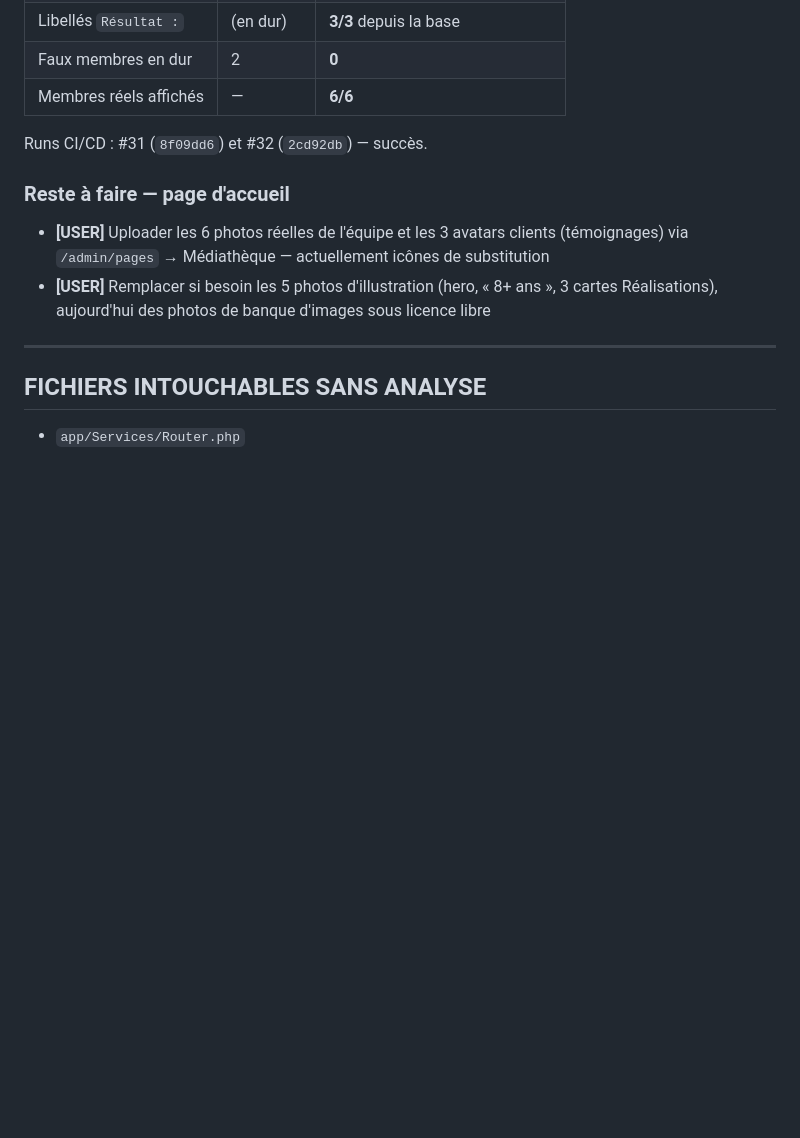
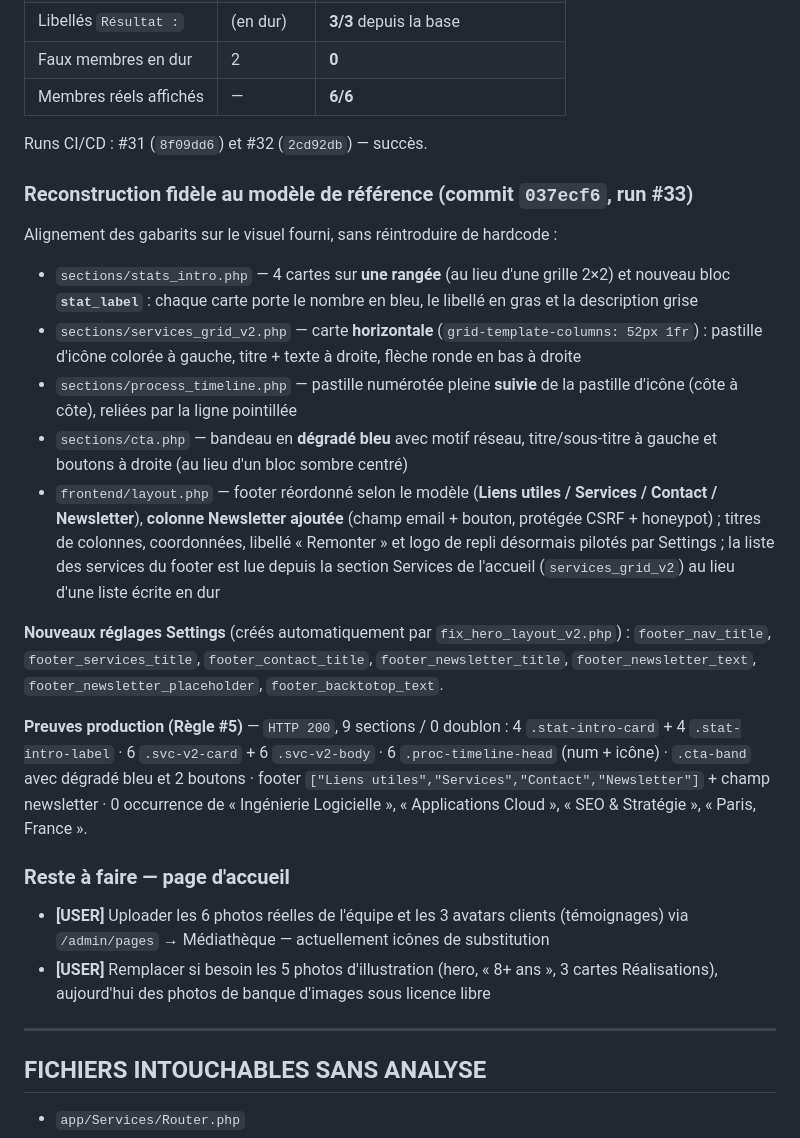
Before and after one commit to KODEX-cloud/Digitalium, a Markdown page: PROJECT_STATE.md, the part around the change. GitHub-like rendering; blank space fills up the shorter version.

Commit message:
docs: PROJECT_STATE — reconstruction homepage fidèle au modèle (Règle #6)
Documente le commit 037ecf6 (run #33) : nouvelle disposition des sections
Statistiques / Services / 6 étapes / CTA, footer réordonné avec colonne
Newsletter, nouvelles clés CMS créées automatiquement, et les preuves de
vérification en production.

Co-Authored-By: Claude Opus 5 <noreply@anthropic.com>

```diff
--- a/PROJECT_STATE.md
+++ b/PROJECT_STATE.md
@@ -269,6 +269,36 @@ jamais de suppression — Règle #4, réactivable depuis `/admin/pages`).
 
 Runs CI/CD : #31 (`8f09dd6`) et #32 (`2cd92db`) — succès.
 
+### Reconstruction fidèle au modèle de référence (commit `037ecf6`, run #33)
+Alignement des gabarits sur le visuel fourni, sans réintroduire de hardcode :
+- `sections/stats_intro.php` — 4 cartes sur **une rangée** (au lieu d'une grille 2×2) et
+  nouveau bloc **`stat_label`** : chaque carte porte le nombre en bleu, le libellé en gras
+  et la description grise
+- `sections/services_grid_v2.php` — carte **horizontale** (`grid-template-columns: 52px 1fr`) :
+  pastille d'icône colorée à gauche, titre + texte à droite, flèche ronde en bas à droite
+- `sections/process_timeline.php` — pastille numérotée pleine **suivie** de la pastille
+  d'icône (côte à côte), reliées par la ligne pointillée
+- `sections/cta.php` — bandeau en **dégradé bleu** avec motif réseau, titre/sous-titre à
+  gauche et boutons à droite (au lieu d'un bloc sombre centré)
+- `frontend/layout.php` — footer réordonné selon le modèle
+  (**Liens utiles / Services / Contact / Newsletter**), **colonne Newsletter ajoutée**
+  (champ email + bouton, protégée CSRF + honeypot) ; titres de colonnes, coordonnées,
+  libellé « Remonter » et logo de repli désormais pilotés par Settings ; la liste des
+  services du footer est lue depuis la section Services de l'accueil (`services_grid_v2`)
+  au lieu d'une liste écrite en dur
+
+**Nouveaux réglages Settings** (créés automatiquement par `fix_hero_layout_v2.php`) :
+`footer_nav_title`, `footer_services_title`, `footer_contact_title`,
+`footer_newsletter_title`, `footer_newsletter_text`, `footer_newsletter_placeholder`,
+`footer_backtotop_text`.
+
+**Preuves production (Règle #5)** — `HTTP 200`, 9 sections / 0 doublon :
+4 `.stat-intro-card` + 4 `.stat-intro-label` · 6 `.svc-v2-card` + 6 `.svc-v2-body` ·
+6 `.proc-timeline-head` (num + icône) · `.cta-band` avec dégradé bleu et 2 boutons ·
+footer `["Liens utiles","Services","Contact","Newsletter"]` + champ newsletter ·
+0 occurrence de « Ingénierie Logicielle », « Applications Cloud », « SEO & Stratégie »,
+« Paris, France ».
+
 ### Reste à faire — page d'accueil
 - **[USER]** Uploader les 6 photos réelles de l'équipe et les 3 avatars clients
   (témoignages) via `/admin/pages` → Médiathèque — actuellement icônes de substitution
```
